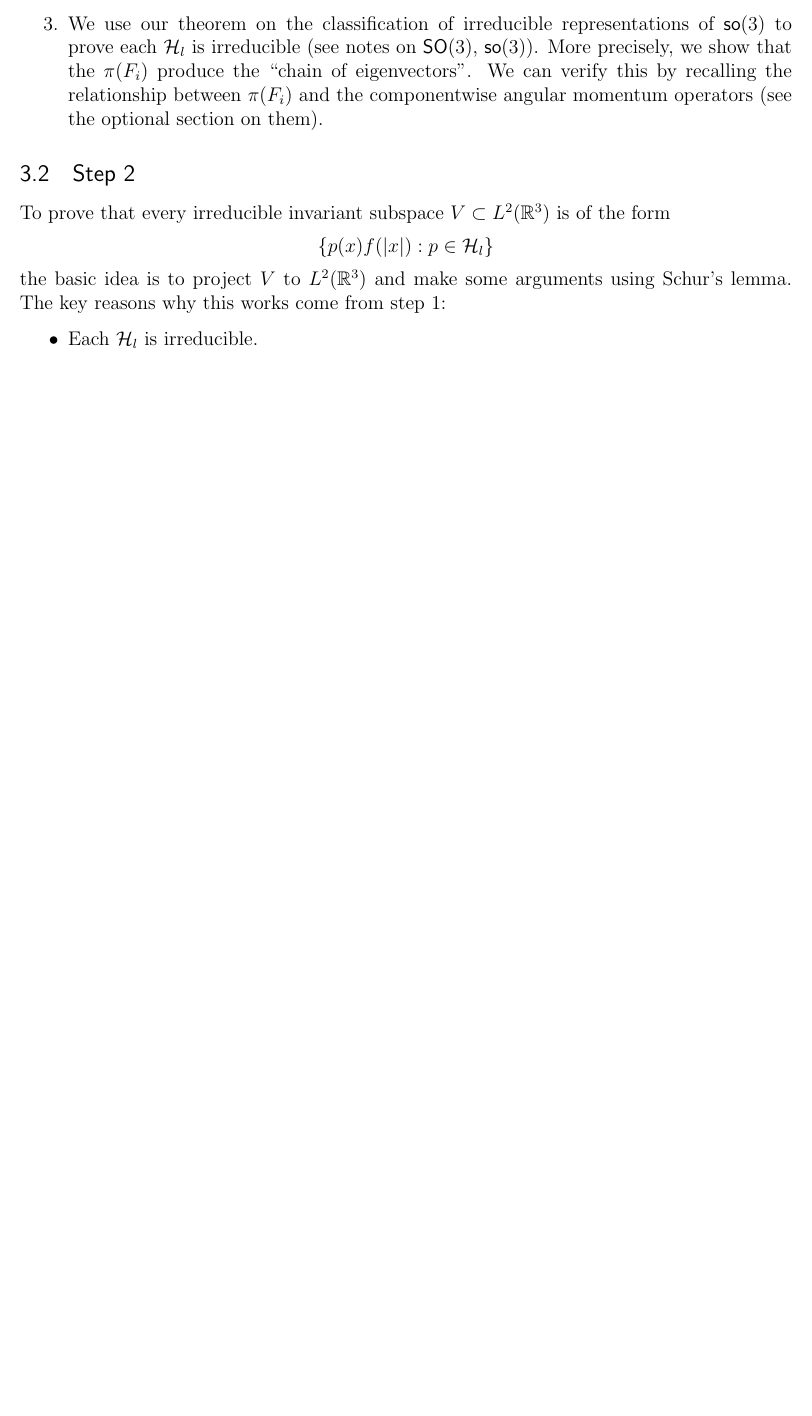
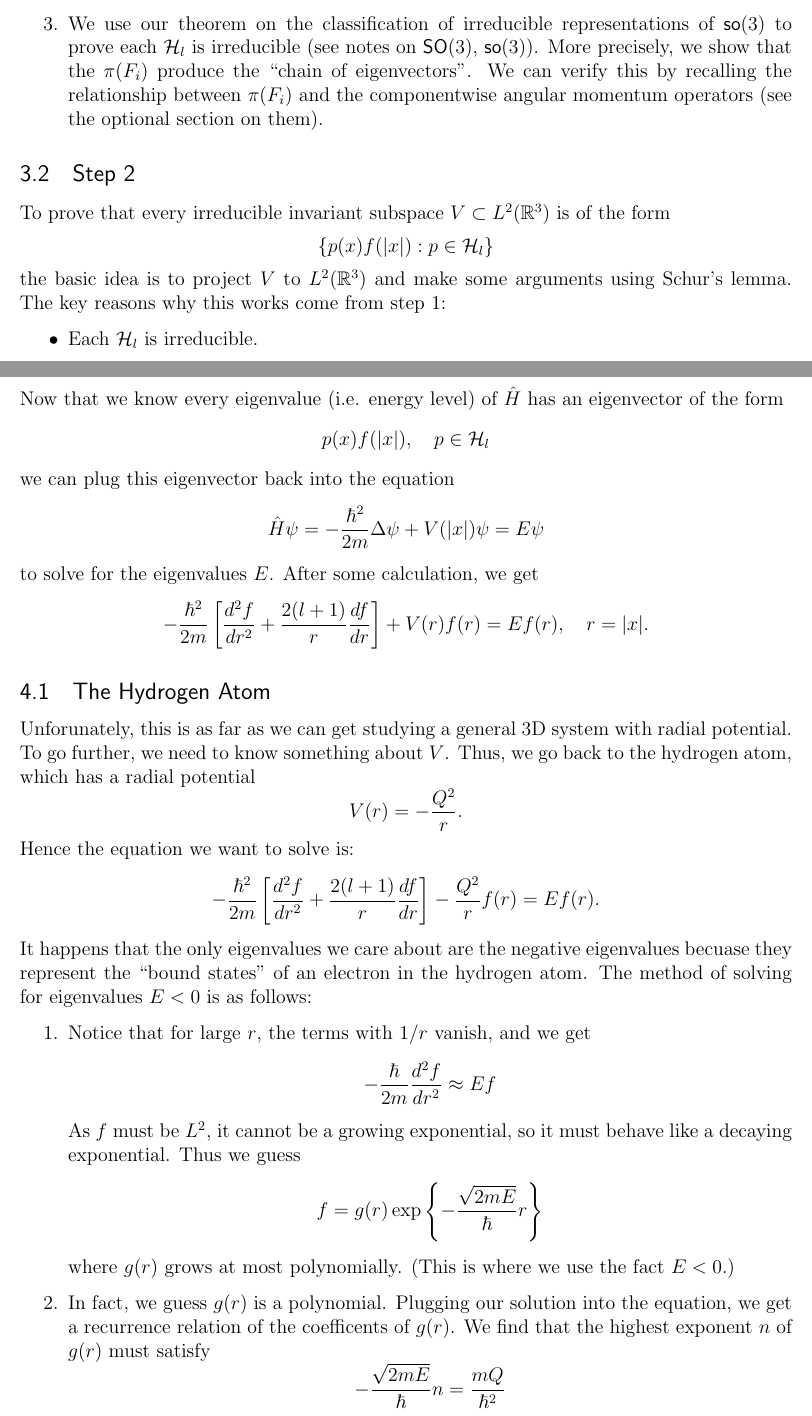
Before and after one commit to ewzeng/math-notes, a LaTeX problem sheet (math_189_notes/more/hydrogen/main.tex, which reads math_189_notes/more/hydrogen/solving.tex): part of page 5 of 5 before the commit and two parts of pages 5 and 6 of 7 after it, the two joined at a grey line, cut so that both start at the same text, the shorter picture padded with empty space. Compiled offline with pdfLaTeX.

Commit message:
Updated small things and (preliminarily) finished typing up hydrogen atom notes

```diff
--- /dev/null
+++ b/math_189_notes/more/hydrogen/solving.tex
@@ -0,0 +1,37 @@
+\section{Solving the Schr\"{o}dinger Equation}
+Now that we know every eigenvalue (i.e. energy level) of $\hat{H}$ has an eigenvector of the form
+\[
+    p(x)f(|x|), \quad p \in \cH_l
+\]
+we can plug this eigenvector back into the equation
+\[
+    \hat{H}\psi = -\frac{\hbar^2}{2m}\D\psi + V(|x|)\psi = E\psi
+\]
+to solve for the eigenvalues $E$. After some calculation, we get
+\[
+    - \frac{\hbar^2}{2m}\left[ \frac{d^2f}{dr^2} + \frac{2(l+1)}{r} \frac{df}{dr} \right] + V(r)f(r) = Ef(r), \quad r = |x|.
+\]
+\subsection{The Hydrogen Atom}
+Unforunately, this is as far as we can get studying a general 3D system with radial potential. To go further, we need to know something about $V$. Thus, we go back to the hydrogen atom, which has a radial potential
+\[
+    V(r) = - \frac{Q^2}{r}.
+\]
+Hence the equation we want to solve is:
+\[
+    - \frac{\hbar^2}{2m}\left[ \frac{d^2f}{dr^2} + \frac{2(l+1)}{r} \frac{df}{dr} \right] - \frac{Q^2}{r}f(r) = Ef(r).
+\]
+It happens that the only eigenvalues we care about are the negative eigenvalues becuase they represent the ``bound states" of an electron in the hydrogen atom. The method of solving for eigenvalues $E < 0$ is as follows:
+\begin{enumerate}
+    \item Notice that for large $r$, the terms with $1/r$ vanish, and we get
+        \[
+            - \frac{\hbar}{2m} \frac{d^2f}{dr^2} \approx Ef
+        \]
+        As $f$ must be $L^2$, it cannot be a growing exponential, so it must behave like a decaying exponential. Thus we guess
+        \[
+            f = g(r) \exp\left\{ - \frac{\sqrt{2mE}}{\hbar}r\right\}
+        \]
+        where $g(r)$ grows at most polynomially. (This is where we use the fact $E < 0$.)
+
+    \item In fact, we guess $g(r)$ is a polynomial. Plugging our solution into the equation, we get a recurrence relation of the coefficents of $g(r)$. We find that the highest exponent $n$ of $g(r)$ must satisfy
+        \[
+            - \frac{\sqrt{2mE}}{\hbar} n = \frac{mQ}{\hbar^2}
```
Also changed, not shown: math_189_notes/more/hydrogen/main.tex (+4 -1 lines), math_189_notes/more/lie/main.tex (+1 -1 lines), math_189_notes/more/so3/main.tex (+1 -1 lines), math_189_notes/more/hydrogen/solving.tex (7 more changed lines).
